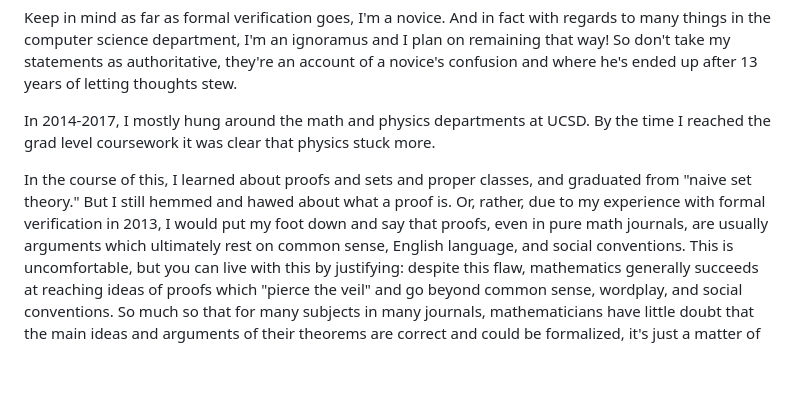
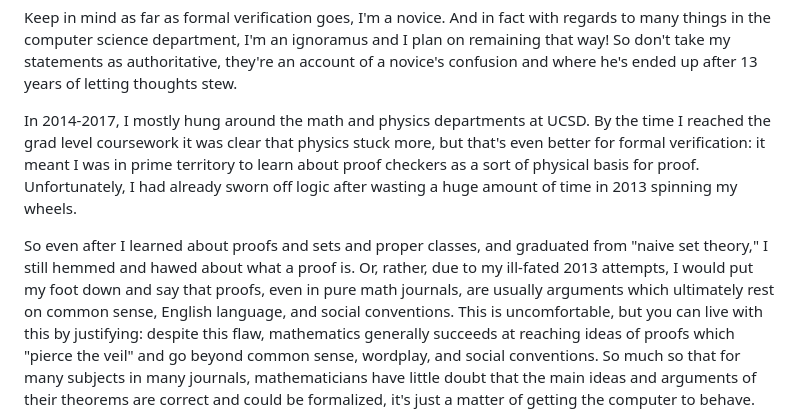
Before and after one commit to physbuzz/metamath, a Markdown page: src/00-rant.md, the part around one of its changes. Drawn GitHub-style; blank space fills up the shorter version.

```diff
--- a/src/00-rant.md
+++ b/src/00-rant.md
@@ -29,12 +29,16 @@ way! So don't take my statements as authoritative, they're an account of a novic
 confusion and where he's ended up after 13 years of letting thoughts stew.
 
 In 2014-2017, I mostly hung around the math and physics departments at UCSD. By the time
-I reached the grad level coursework it was clear that physics stuck more.
+I reached the grad level coursework it was clear that physics stuck more, but
+that's even better for formal verification: it meant I was in prime territory
+to learn about proof checkers as a sort of physical basis for proof. Unfortunately, I had already
+sworn off logic after
+wasting a huge amount of time in 2013 spinning my wheels.
 
-In the course of this, I learned about proofs and sets and proper classes, and graduated from
-"naive set theory."
-But I still hemmed and hawed about what a proof is.
-Or, rather, due to my experience with formal verification in 2013, I would put my
+So even after I learned about proofs and sets and proper classes, and graduated from
+"naive set theory,"
+I still hemmed and hawed about what a proof is.
+Or, rather, due to my ill-fated 2013 attempts, I would put my
 foot down and say that proofs, even
 in pure math journals, are usually arguments which ultimately rest on
 common sense, English language, and social conventions. This is uncomfortable, but
```
Also changed, not shown: other parts of src/00-rant.md (+17 -12 lines).
